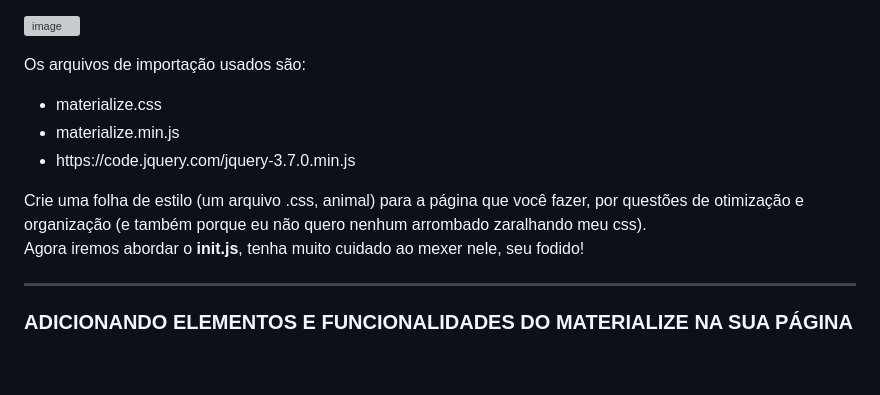
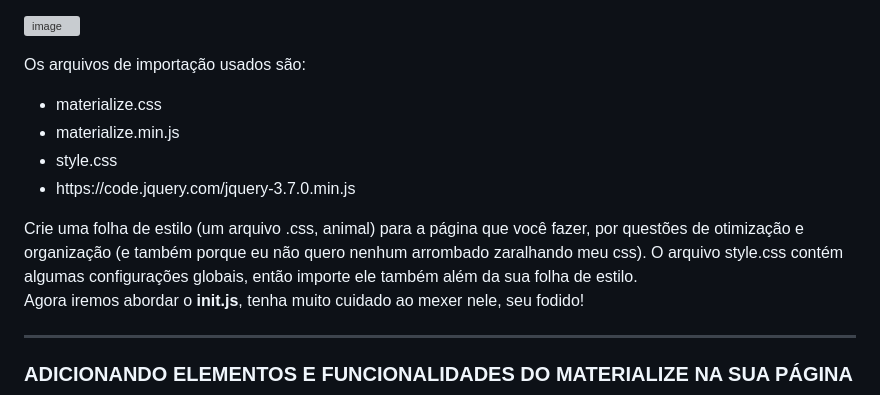
Before and after one commit to GabrielPrata/projetoDiegao, a Markdown page: README.md, the part around the change. Drawn GitHub-style; blank space fills up the shorter version; grey boxes are pictures that could not be loaded.

```diff
--- a/README.md
+++ b/README.md
@@ -165,10 +165,11 @@ E pronto, as alterações foram salvas!
   <ul>
     <li>materialize.css</li>
     <li>materialize.min.js</li>
+    <li>style.css</li>
     <li>https://code.jquery.com/jquery-3.7.0.min.js</li>
   </ul>
 
-  Crie uma folha de estilo (um arquivo .css, animal) para a página que você fazer, por questões de otimização e organização (e também porque eu não quero nenhum arrombado zaralhando meu css).
+  Crie uma folha de estilo (um arquivo .css, animal) para a página que você fazer, por questões de otimização e organização (e também porque eu não quero nenhum arrombado zaralhando meu css). O arquivo style.css contém algumas configurações globais, então importe ele também além da sua folha de estilo.
   <br>
   Agora iremos abordar o <b>init.js</b>, tenha muito cuidado ao mexer nele, seu fodido!
   <hr>
```
